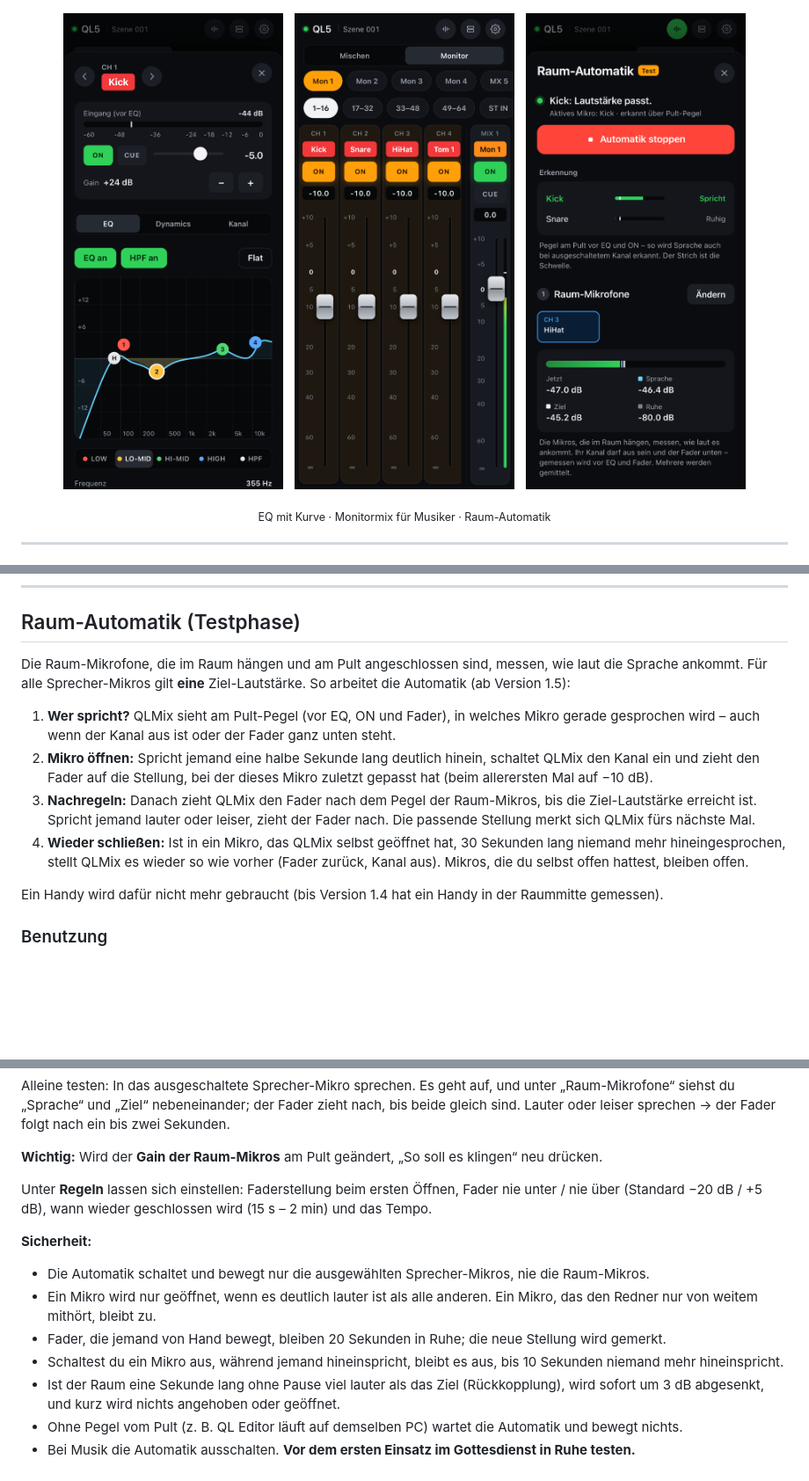
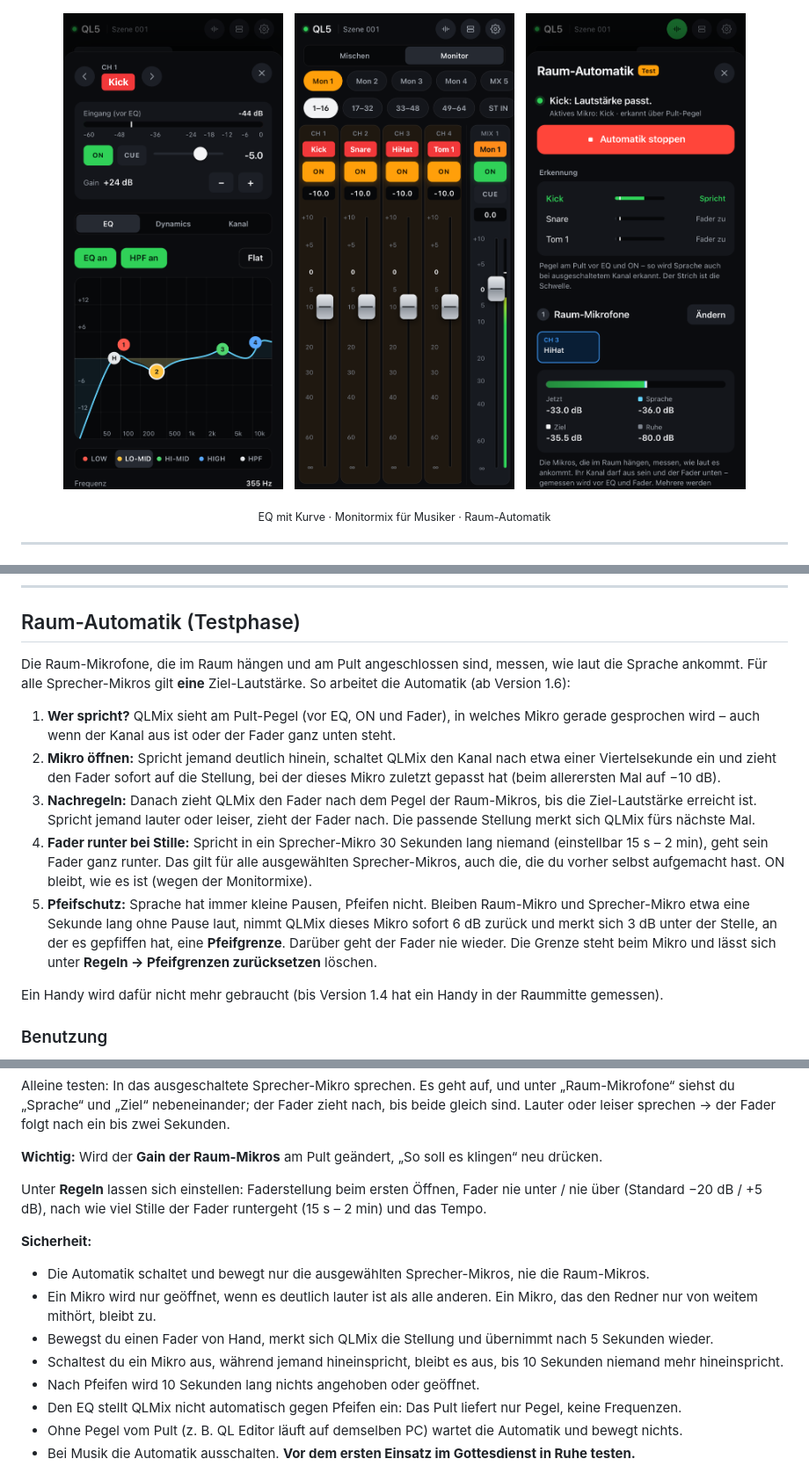
Before and after one commit to samuelklsn/QLMix, a Markdown page: README.md, 3 parts joined by grey strips. Shown at 88% size. GitHub-like rendering; pictures changed too: docs/img/web/auto-phone.png; blank space fills up the shorter version.

```diff
--- a/README.md
+++ b/README.md
@@ -124,16 +126,21 @@ Weitere Details zur Web-Version (Bedienung, Musiker-Links, PIN, Mac/Linux): **[w
 ## Raum-Automatik (Testphase)
 
 Die Raum-Mikrofone, die im Raum hängen und am Pult angeschlossen sind, messen, wie laut die Sprache ankommt.
-Für alle Sprecher-Mikros gilt **eine** Ziel-Lautstärke. So arbeitet die Automatik (ab Version 1.5):
+Für alle Sprecher-Mikros gilt **eine** Ziel-Lautstärke. So arbeitet die Automatik (ab Version 1.6):
 
 1. **Wer spricht?** QLMix sieht am Pult-Pegel (vor EQ, ON und Fader), in welches Mikro gerade gesprochen wird –
    auch wenn der Kanal aus ist oder der Fader ganz unten steht.
-2. **Mikro öffnen:** Spricht jemand eine halbe Sekunde lang deutlich hinein, schaltet QLMix den Kanal ein und zieht
-   den Fader auf die Stellung, bei der dieses Mikro zuletzt gepasst hat (beim allerersten Mal auf −10 dB).
+2. **Mikro öffnen:** Spricht jemand deutlich hinein, schaltet QLMix den Kanal nach etwa einer Viertelsekunde ein und
+   zieht den Fader sofort auf die Stellung, bei der dieses Mikro zuletzt gepasst hat (beim allerersten Mal auf −10 dB).
 3. **Nachregeln:** Danach zieht QLMix den Fader nach dem Pegel der Raum-Mikros, bis die Ziel-Lautstärke erreicht ist.
    Spricht jemand lauter oder leiser, zieht der Fader nach. Die passende Stellung merkt sich QLMix fürs nächste Mal.
-4. **Wieder schließen:** Ist in ein Mikro, das QLMix selbst geöffnet hat, 30 Sekunden lang niemand mehr hineingesprochen,
-   stellt QLMix es wieder so wie vorher (Fader zurück, Kanal aus). Mikros, die du selbst offen hattest, bleiben offen.
+4. **Fader runter bei Stille:** Spricht in ein Sprecher-Mikro 30 Sekunden lang niemand (einstellbar 15 s – 2 min),
+   geht sein Fader ganz runter. Das gilt für alle ausgewählten Sprecher-Mikros, auch die, die du vorher selbst
+   aufgemacht hast. ON bleibt, wie es ist (wegen der Monitormixe).
+5. **Pfeifschutz:** Sprache hat immer kleine Pausen, Pfeifen nicht. Bleiben Raum-Mikro und Sprecher-Mikro etwa eine
+   Sekunde lang ohne Pause laut, nimmt QLMix dieses Mikro sofort 6 dB zurück und merkt sich 3 dB unter der Stelle, an
+   der es gepfiffen hat, eine **Pfeifgrenze**. Darüber geht der Fader nie wieder. Die Grenze steht beim Mikro und lässt
+   sich unter **Regeln → Pfeifgrenzen zurücksetzen** löschen.
 
 Ein Handy wird dafür nicht mehr gebraucht (bis Version 1.4 hat ein Handy in der Raummitte gemessen).
 
@@ -153,16 +160,16 @@ der Fader folgt nach ein bis zwei Sekunden.
 **Wichtig:** Wird der **Gain der Raum-Mikros** am Pult geändert, „So soll es klingen“ neu drücken.
 
 Unter **Regeln** lassen sich einstellen: Faderstellung beim ersten Öffnen, Fader nie unter / nie über
-(Standard −20 dB / +5 dB), wann wieder geschlossen wird (15 s – 2 min) und das Tempo.
+(Standard −20 dB / +5 dB), nach wie viel Stille der Fader runtergeht (15 s – 2 min) und das Tempo.
 
 **Sicherheit:**
 * Die Automatik schaltet und bewegt nur die ausgewählten Sprecher-Mikros, nie die Raum-Mikros.
 * Ein Mikro wird nur geöffnet, wenn es deutlich lauter ist als alle anderen. Ein Mikro, das den Redner nur von
   weitem mithört, bleibt zu.
-* Fader, die jemand von Hand bewegt, bleiben 20 Sekunden in Ruhe; die neue Stellung wird gemerkt.
+* Bewegst du einen Fader von Hand, merkt sich QLMix die Stellung und übernimmt nach 5 Sekunden wieder.
 * Schaltest du ein Mikro aus, während jemand hineinspricht, bleibt es aus, bis 10 Sekunden niemand mehr hineinspricht.
-* Ist der Raum eine Sekunde lang ohne Pause viel lauter als das Ziel (Rückkopplung), wird sofort um 3 dB abgesenkt,
-  und kurz wird nichts angehoben oder geöffnet.
+* Nach Pfeifen wird 10 Sekunden lang nichts angehoben oder geöffnet.
+* Den EQ stellt QLMix nicht automatisch gegen Pfeifen ein: Das Pult liefert nur Pegel, keine Frequenzen.
 * Ohne Pegel vom Pult (z. B. QL Editor läuft auf demselben PC) wartet die Automatik und bewegt nichts.
 * Bei Musik die Automatik ausschalten. **Vor dem ersten Einsatz im Gottesdienst in Ruhe testen.**
 
```
Also changed, not shown: other parts of README.md (+2 -0 lines), CLAUDE.md (+3 -2 lines), STATUS.md (+14 -3 lines), 6 other files.
